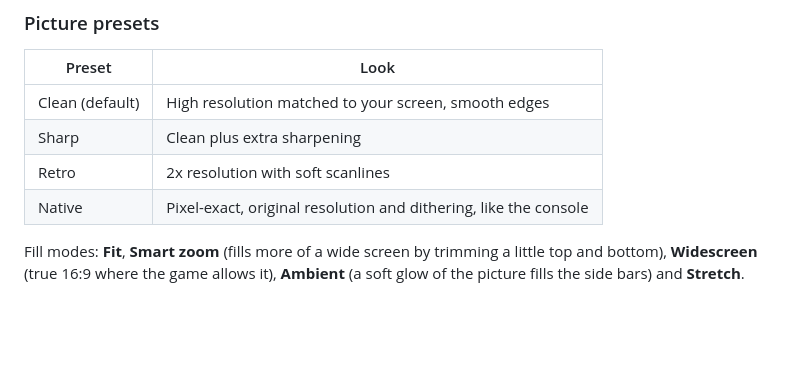
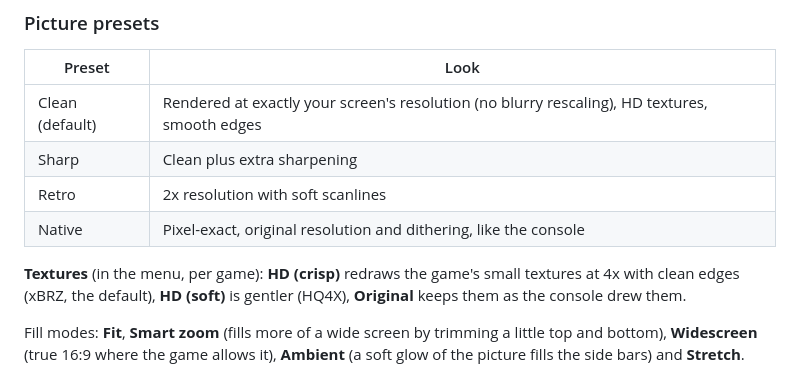
Before and after one commit to WolfsbaneCo/project-prometheus, a Markdown page: README.md, the part around the change. GitHub-like rendering; blank space fills up the shorter version.

Commit message:
docs: sharper picture and texture choices
Co-Authored-By: Claude Opus 5.5 <noreply@anthropic.com>
Claude-Session: https://claude.ai/code/session_01U8JgvaNofBmEt199bGmh6w

```diff
--- a/README.md
+++ b/README.md
@@ -33,10 +33,12 @@ The **mouse** works everywhere: click a game to play it, click menu items (the
 
 | Preset | Look |
 |---|---|
-| Clean (default) | High resolution matched to your screen, smooth edges |
+| Clean (default) | Rendered at exactly your screen's resolution (no blurry rescaling), HD textures, smooth edges |
 | Sharp | Clean plus extra sharpening |
 | Retro | 2x resolution with soft scanlines |
 | Native | Pixel-exact, original resolution and dithering, like the console |
+
+**Textures** (in the menu, per game): **HD (crisp)** redraws the game's small textures at 4x with clean edges (xBRZ, the default), **HD (soft)** is gentler (HQ4X), **Original** keeps them as the console drew them.
 
 Fill modes: **Fit**, **Smart zoom** (fills more of a wide screen by trimming a little top and bottom), **Widescreen** (true 16:9 where the game allows it), **Ambient** (a soft glow of the picture fills the side bars) and **Stretch**.
 
```
Also changed, not shown: docs/decisions/0004-player-architecture.md (+4 -2 lines), docs/verify.md (+1 -1 lines).
